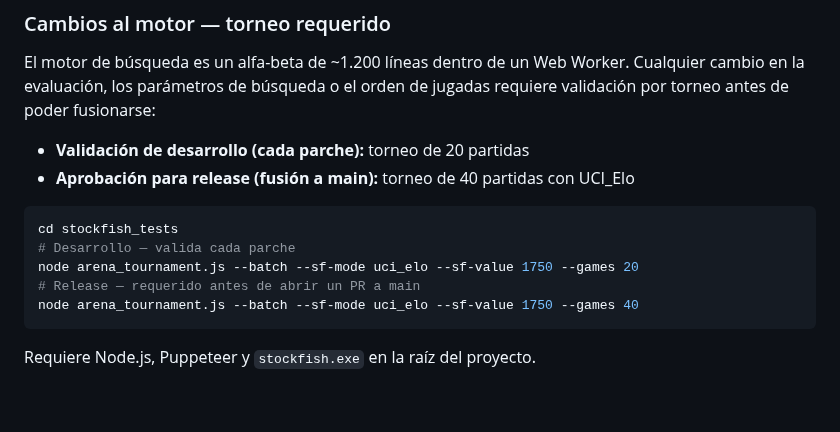
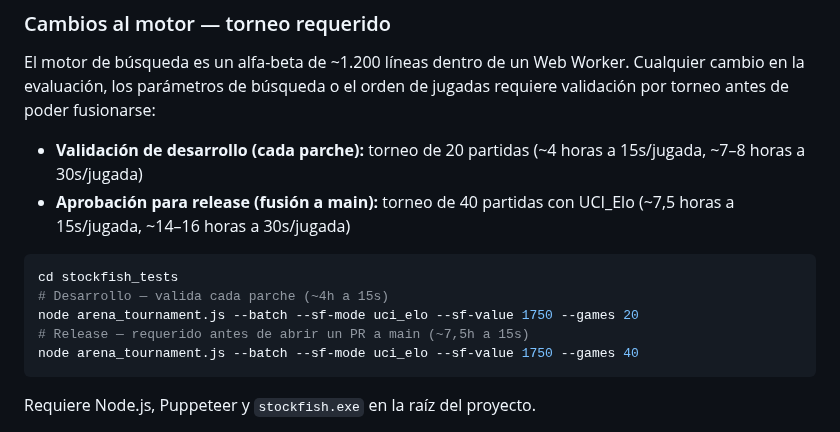
Before and after one commit to vafran/mchess, a Markdown page: README_es.md, the part around the change. Drawn GitHub-style; blank space fills up the shorter version.

Commit message:
fix: update tournament validation times in README and README_es for clarity

````diff
--- a/README_es.md
+++ b/README_es.md
@@ -281,14 +281,14 @@ Airin es un único archivo `.html` sin paso de compilación, sin bundler y sin g
 
 El motor de búsqueda es un alfa-beta de ~1.200 líneas dentro de un Web Worker. Cualquier cambio en la evaluación, los parámetros de búsqueda o el orden de jugadas requiere validación por torneo antes de poder fusionarse:
 
-- **Validación de desarrollo (cada parche):** torneo de 20 partidas
-- **Aprobación para release (fusión a main):** torneo de 40 partidas con UCI_Elo
+- **Validación de desarrollo (cada parche):** torneo de 20 partidas (~4 horas a 15s/jugada, ~7–8 horas a 30s/jugada)
+- **Aprobación para release (fusión a main):** torneo de 40 partidas con UCI_Elo (~7,5 horas a 15s/jugada, ~14–16 horas a 30s/jugada)
 
 ```bash
 cd stockfish_tests
-# Desarrollo — valida cada parche
+# Desarrollo — valida cada parche (~4h a 15s)
 node arena_tournament.js --batch --sf-mode uci_elo --sf-value 1750 --games 20
-# Release — requerido antes de abrir un PR a main
+# Release — requerido antes de abrir un PR a main (~7,5h a 15s)
 node arena_tournament.js --batch --sf-mode uci_elo --sf-value 1750 --games 40
 ```
 
````
Also changed, not shown: README.md (+4 -4 lines).
